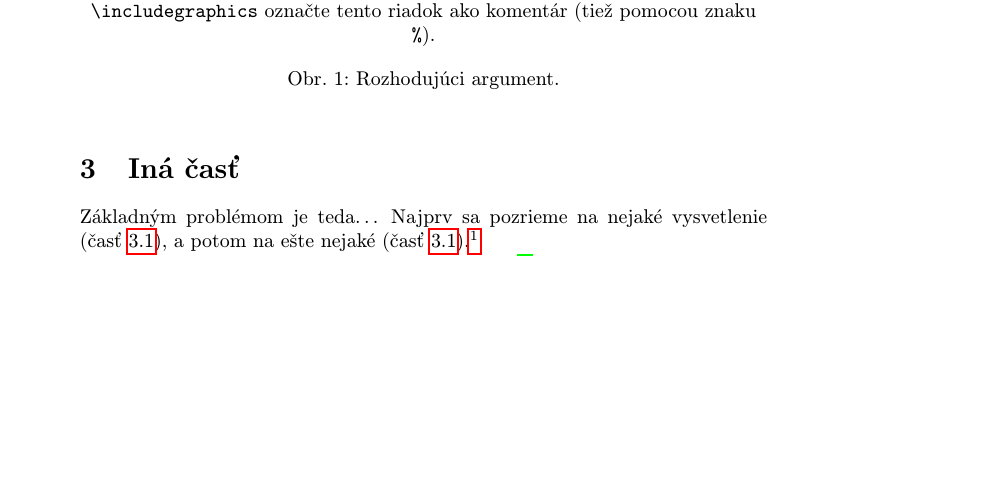
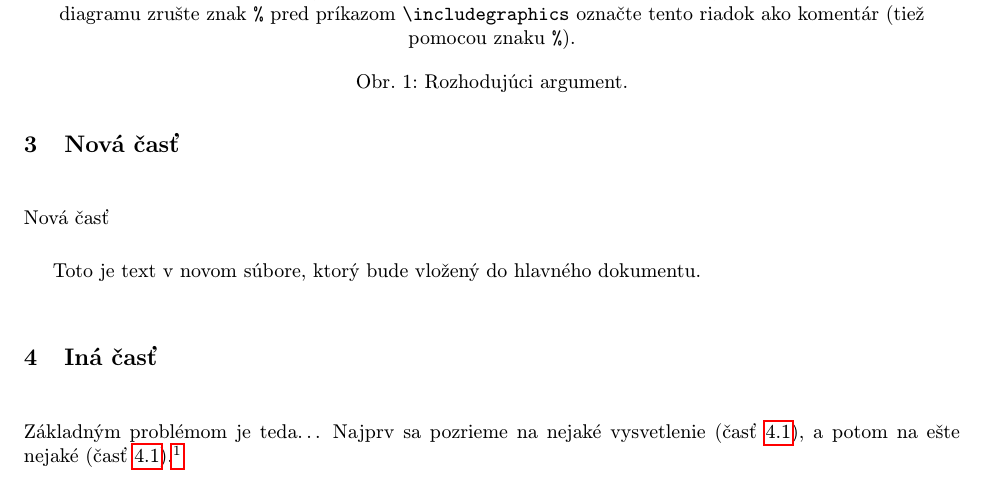
Before and after one commit to xnovomesky/mip, a LaTeX document (clanok.tex, which reads novy.tex): part of page 1 of 2 before the commit and part of page 2 of 3 after it, cut so that both start at the same text, the shorter picture padded with empty space. Compiled offline with pdfLaTeX.

Commit message:
some changes

```diff
--- a/clanok.tex
+++ b/clanok.tex
@@ -1,6 +1,6 @@
 % Metódy inžinierskej práce
 
-\documentclass[10pt,twoside,slovak,a4paper]{article}
+\documentclass[10pt,twoside,slovak,a4paper]{coursepaper}
 
 \usepackage[slovak]{babel}
 %\usepackage[T1]{fontenc}
@@ -60,6 +60,11 @@ Aj text môže byť prezentovaný ako obrázok. Stane sa z neho označný pláva
 \label{f:rozhod}
 \end{figure*}
 
+\section{Nová časť} \label{nova_cast}
+
+Nová časť
+
+\input{novy.tex}
 
 
 \section{Iná časť} \label{ina}
--- a/novy.tex
+++ b/novy.tex
@@ -0,0 +1 @@
+Toto je text v novom súbore, ktorý bude vložený do hlavného dokumentu.
```
Also changed, not shown: clanok.tex (2 more changed lines).
